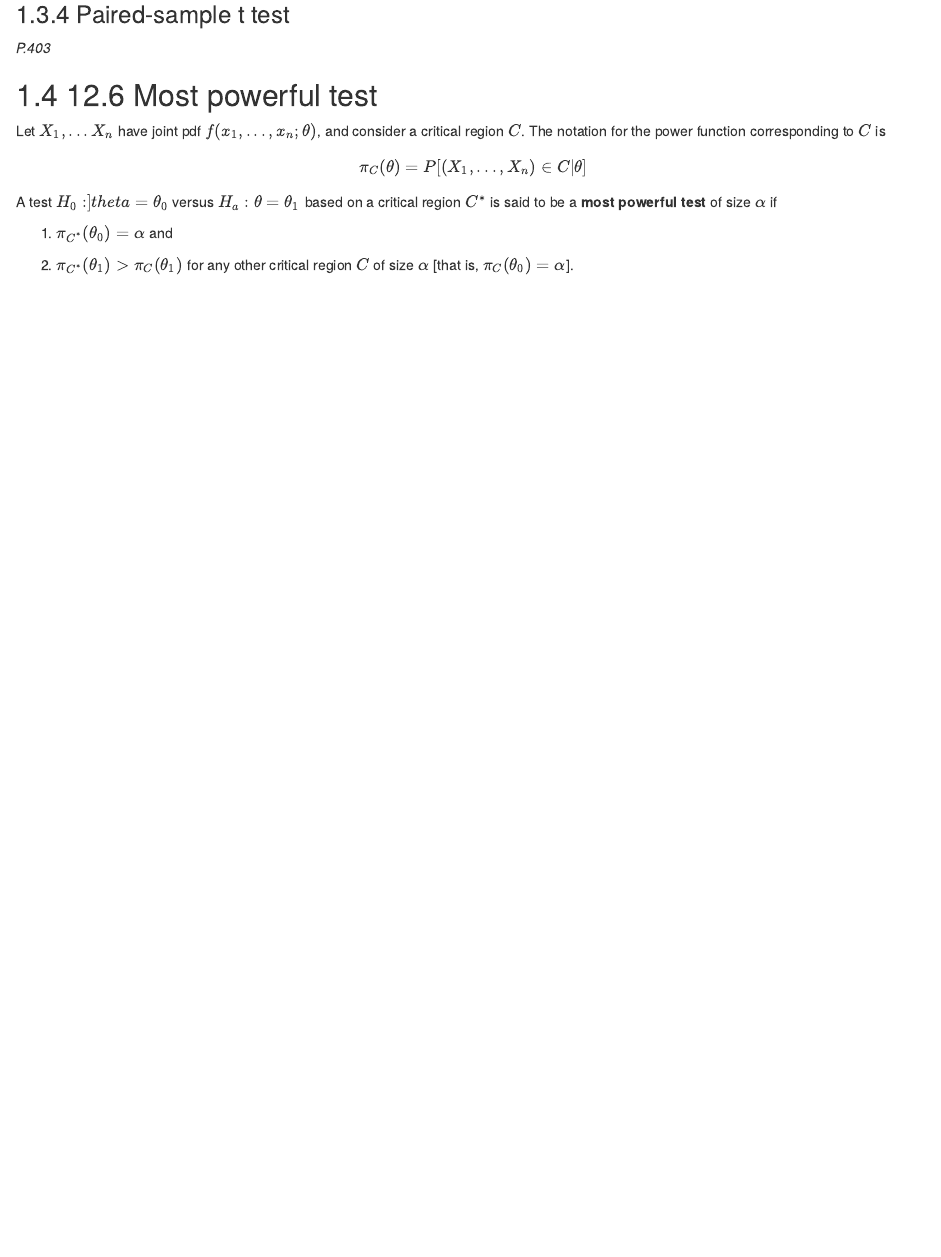
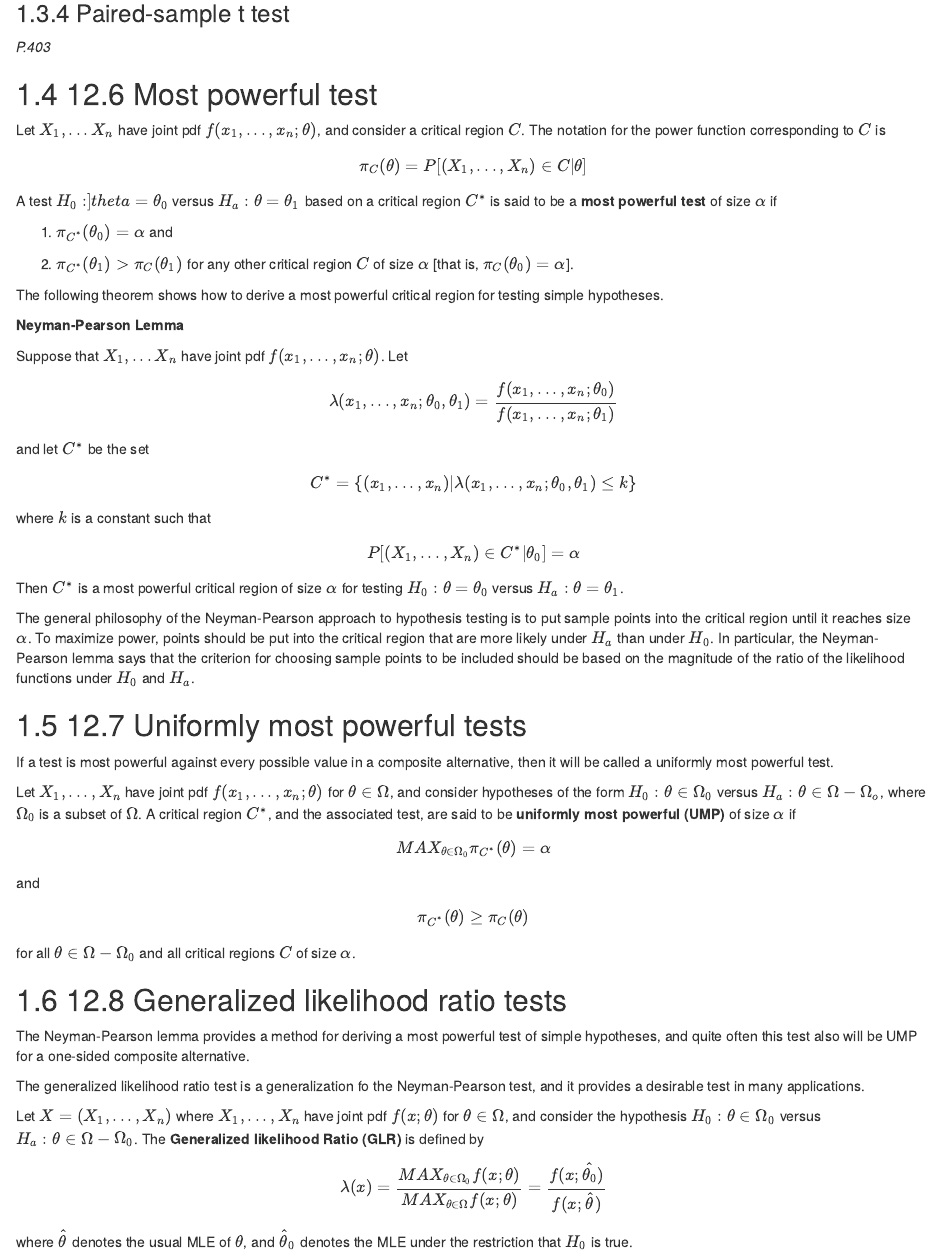
Before and after one commit to williamdingpullman/basicstats, an R Markdown document (0000_5_556.Rmd): the page in a window 1100 px wide, from 9060 px down. Rendered offline with R 4.5, knitr and Pandoc, with nearby package versions; drawn as R Markdown's standard HTML page in place of the format the file asks for; code that draws random numbers runs with fixed seeds of ours.

Commit message:
New file

```diff
--- a/0000_5_556.Rmd
+++ b/0000_5_556.Rmd
@@ -373,3 +373,60 @@ A test $H_0: ]theta =\theta_0$ versus $H_a:\theta=\theta_1$ based on a critical
 (1) $\pi_{C^*}(\theta_0)=\alpha$ and
 
 (2) $\pi_{C^*}(\theta_1)> \pi_{C}(\theta_1)$ for any other critical region $C$ of size $\alpha$ [that is, $\pi_{C}(\theta_0)=\alpha$].
+
+
+The following theorem shows how to derive a most powerful critical region for testing simple hypotheses.
+
+__Neyman-Pearson Lemma__
+
+
+Suppose that $X_1,...X_n$ have joint pdf $f(x_1,...,x_n; \theta)$. Let
+
+$$\lambda(x_1,...,x_n; \theta_0,\theta_1)=\frac{f(x_1,...,x_n; \theta_0)}{f(x_1,...,x_n; \theta_1)}$$
+
+
+and let $C^*$ be the set
+
+$$C^*=\{(x_1,...,x_n)|\lambda(x_1,...,x_n; \theta_0,\theta_1)\leq k \}$$
+
+
+where $k$ is a constant such that
+
+$$P[(X_1,...,X_n) \in C^*|\theta_0]=\alpha$$
+
+Then $C^*$ is a most powerful critical region of size $\alpha$ for testing $H_0: \theta=\theta_0$ versus $H_a:\theta=\theta_1$.
+
+The general philosophy of the Neyman-Pearson approach to hypothesis testing is to put sample points into the critical region until it reaches size $\alpha$. To maximize power, points should be put into the critical region that are more likely under $H_a$ than under $H_0$. In particular, the Neyman-Pearson lemma says that the criterion for choosing sample points to be included should be based on the magnitude of the ratio of the likelihood functions under $H_0$ and $H_a$.
+
+
+## 12.7 Uniformly most powerful tests
+
+If a test is most powerful against every possible value in a composite alternative, then it will be called a uniformly most powerful test.
+
+
+Let $X_1,...,X_n$ have joint pdf $f(x_1,...,x_n; \theta)$ for $\theta \in \Omega$, and consider hypotheses of the form $H_0:\theta \in \Omega_0$ versus $H_a: \theta \in \Omega -\Omega_o$, where $\Omega_0$ is a subset of $\Omega$. A critical region $C^*$, and the associated test, are said to be __uniformly most powerful (UMP)__ of size $\alpha$ if
+
+$$MAX_{\theta \in \Omega_0} \pi_{C^*}(\theta)=\alpha$$
+
+
+and
+
+$$\pi_{C^*}(\theta) \geq \pi_C(\theta)$$
+
+
+for all $\theta \in \Omega-\Omega_0$ and all critical regions $C$ of size $\alpha$.
+
+
+
+## 12.8 Generalized likelihood ratio tests
+
+
+The Neyman-Pearson lemma provides a method for deriving a most powerful test of simple hypotheses, and quite often this test also will be UMP for a one-sided composite alternative.
+
+The generalized likelihood ratio test is a generalization fo the Neyman-Pearson test, and it provides a desirable test in many applications.
+
+Let $X=(X_1,...,X_n)$ where $X_1,...,X_n$ have joint pdf $f(x;\theta)$ for $\theta \in \Omega$, and consider the hypothesis $H_0: \theta \in \Omega_0$ versus $H_a: \theta \in \Omega-\Omega_0$. The __Generalized likelihood Ratio (GLR)__ is defined by
+
+$$\lambda (x)=\frac{MAX_{\theta\in\Omega_0}f(x;\theta)}{MAX_{\theta\in\Omega}f(x;\theta)}=\frac{f(x;\hat{\theta_0})}{f(x;\hat{\theta})}$$
+
+where $\hat{\theta}$ denotes the usual MLE of $\theta$, and $\hat{\theta}_0$ denotes the MLE under the restriction that $H_0$ is true.
```
Also changed, not shown: docs/bookdown-demo.tex, docs/search_index.json, 21 other files.
